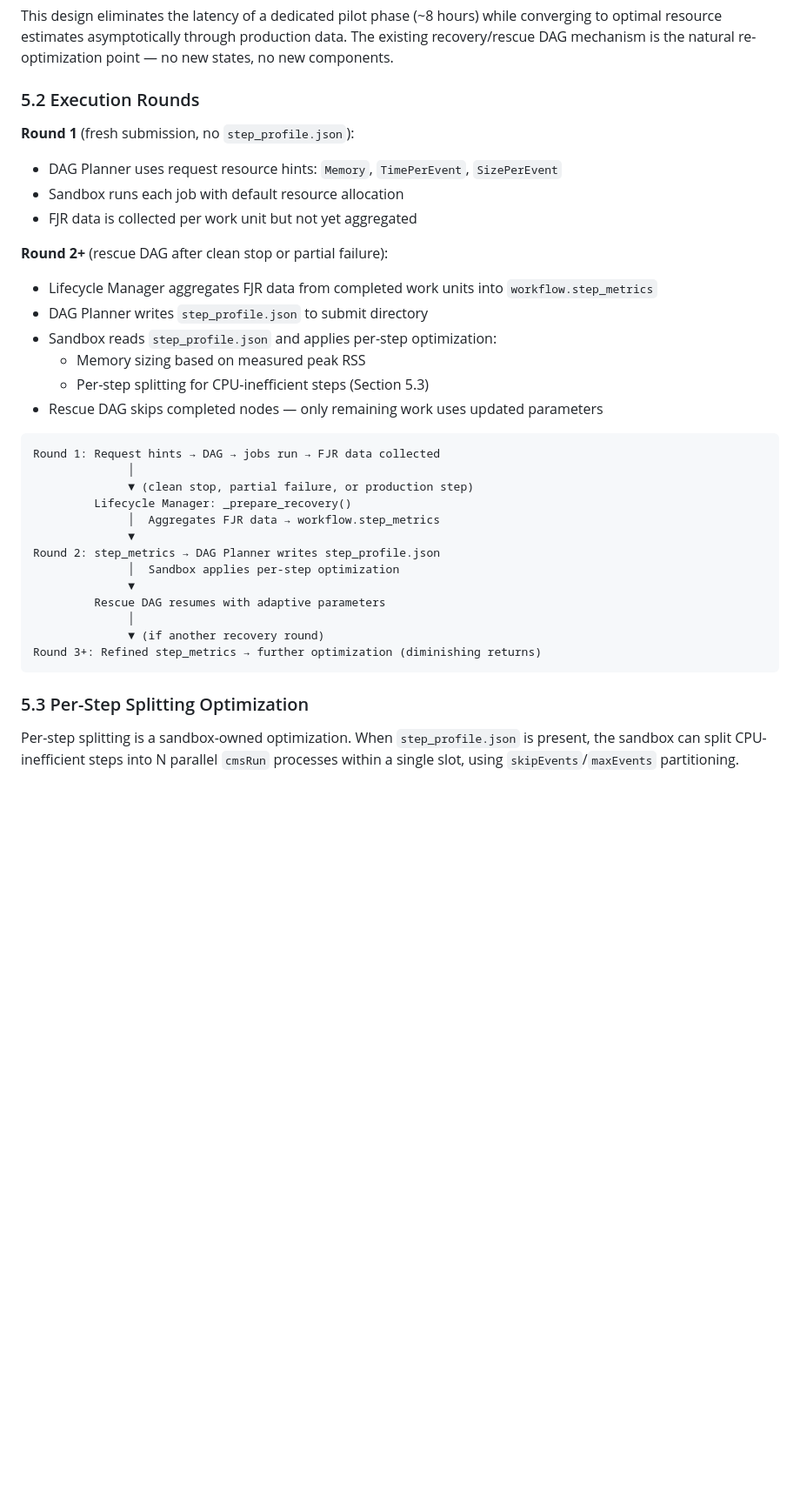
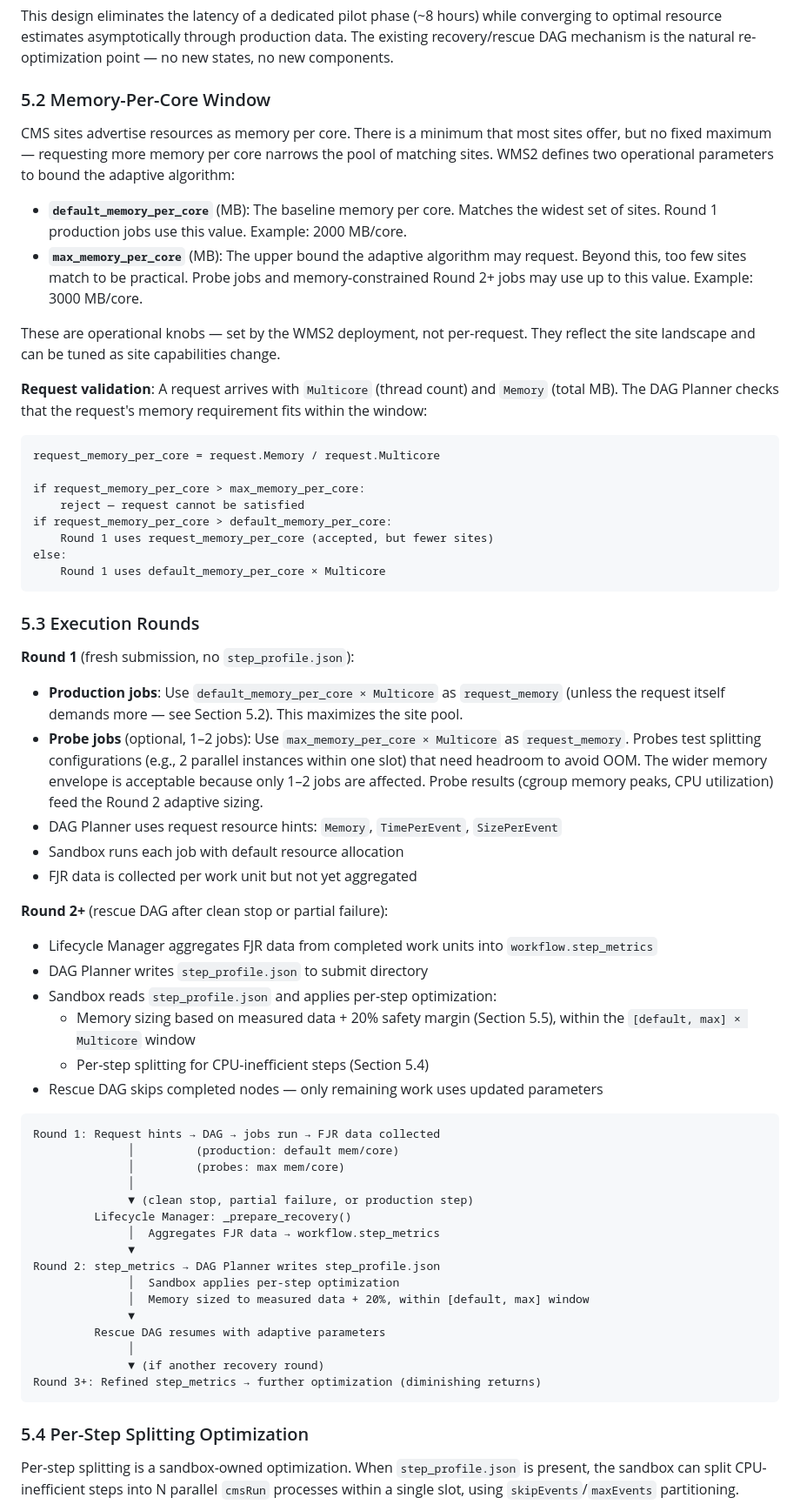
Before and after one commit to drkovalskyi/wms2, a Markdown page: docs/spec.md, the part around one of its changes. Shown at 87% size. Rendered like a GitHub page; blank space fills up the shorter version.

````diff
--- a/docs/spec.md
+++ b/docs/spec.md
@@ -2230,9 +2230,33 @@ WMS2 does not run a separate pilot job. Instead, the first production DAG uses r
 
 This design eliminates the latency of a dedicated pilot phase (~8 hours) while converging to optimal resource estimates asymptotically through production data. The existing recovery/rescue DAG mechanism is the natural re-optimization point — no new states, no new components.
 
-### 5.2 Execution Rounds
+### 5.2 Memory-Per-Core Window
+
+CMS sites advertise resources as memory per core. There is a minimum that most sites offer, but no fixed maximum — requesting more memory per core narrows the pool of matching sites. WMS2 defines two operational parameters to bound the adaptive algorithm:
+
+- **`default_memory_per_core`** (MB): The baseline memory per core. Matches the widest set of sites. Round 1 production jobs use this value. Example: 2000 MB/core.
+- **`max_memory_per_core`** (MB): The upper bound the adaptive algorithm may request. Beyond this, too few sites match to be practical. Probe jobs and memory-constrained Round 2+ jobs may use up to this value. Example: 3000 MB/core.
+
+These are operational knobs — set by the WMS2 deployment, not per-request. They reflect the site landscape and can be tuned as site capabilities change.
+
+**Request validation**: A request arrives with `Multicore` (thread count) and `Memory` (total MB). The DAG Planner checks that the request's memory requirement fits within the window:
+
+```
+request_memory_per_core = request.Memory / request.Multicore
+
+if request_memory_per_core > max_memory_per_core:
+    reject — request cannot be satisfied
+if request_memory_per_core > default_memory_per_core:
+    Round 1 uses request_memory_per_core (accepted, but fewer sites)
+else:
+    Round 1 uses default_memory_per_core × Multicore
+```
+
+### 5.3 Execution Rounds
 
 **Round 1** (fresh submission, no `step_profile.json`):
+- **Production jobs**: Use `default_memory_per_core × Multicore` as `request_memory` (unless the request itself demands more — see Section 5.2). This maximizes the site pool.
+- **Probe jobs** (optional, 1–2 jobs): Use `max_memory_per_core × Multicore` as `request_memory`. Probes test splitting configurations (e.g., 2 parallel instances within one slot) that need headroom to avoid OOM. The wider memory envelope is acceptable because only 1–2 jobs are affected. Probe results (cgroup memory peaks, CPU utilization) feed the Round 2 adaptive sizing.
 - DAG Planner uses request resource hints: `Memory`, `TimePerEvent`, `SizePerEvent`
 - Sandbox runs each job with default resource allocation
 - FJR data is collected per work unit but not yet aggregated
@@ -2241,12 +2265,14 @@ This design eliminates the latency of a dedicated pilot phase (~8 hours) while c
 - Lifecycle Manager aggregates FJR data from completed work units into `workflow.step_metrics`
 - DAG Planner writes `step_profile.json` to submit directory
 - Sandbox reads `step_profile.json` and applies per-step optimization:
-  - Memory sizing based on measured peak RSS
-  - Per-step splitting for CPU-inefficient steps (Section 5.3)
+  - Memory sizing based on measured data + 20% safety margin (Section 5.5), within the `[default, max] × Multicore` window
+  - Per-step splitting for CPU-inefficient steps (Section 5.4)
 - Rescue DAG skips completed nodes — only remaining work uses updated parameters
 
 ```
 Round 1: Request hints → DAG → jobs run → FJR data collected
+              │         (production: default mem/core)
+              │         (probes: max mem/core)
               │
               ▼ (clean stop, partial failure, or production step)
          Lifecycle Manager: _prepare_recovery()
@@ -2254,6 +2280,7 @@ Round 1: Request hints → DAG → jobs run → FJR data collected
               ▼
 Round 2: step_metrics → DAG Planner writes step_profile.json
               │  Sandbox applies per-step optimization
+              │  Memory sized to measured data + 20%, within [default, max] window
               ▼
          Rescue DAG resumes with adaptive parameters
               │
@@ -2261,7 +2288,7 @@ Round 2: step_metrics → DAG Planner writes step_profile.json
 Round 3+: Refined step_metrics → further optimization (diminishing returns)
 ```
 
-### 5.3 Per-Step Splitting Optimization
+### 5.4 Per-Step Splitting Optimization
 
 Per-step splitting is a sandbox-owned optimization. When `step_profile.json` is present, the sandbox can split CPU-inefficient steps into N parallel `cmsRun` processes within a single slot, using `skipEvents`/`maxEvents` partitioning.
 
````
Also changed, not shown: other parts of docs/spec.md (+40 -12 lines).
